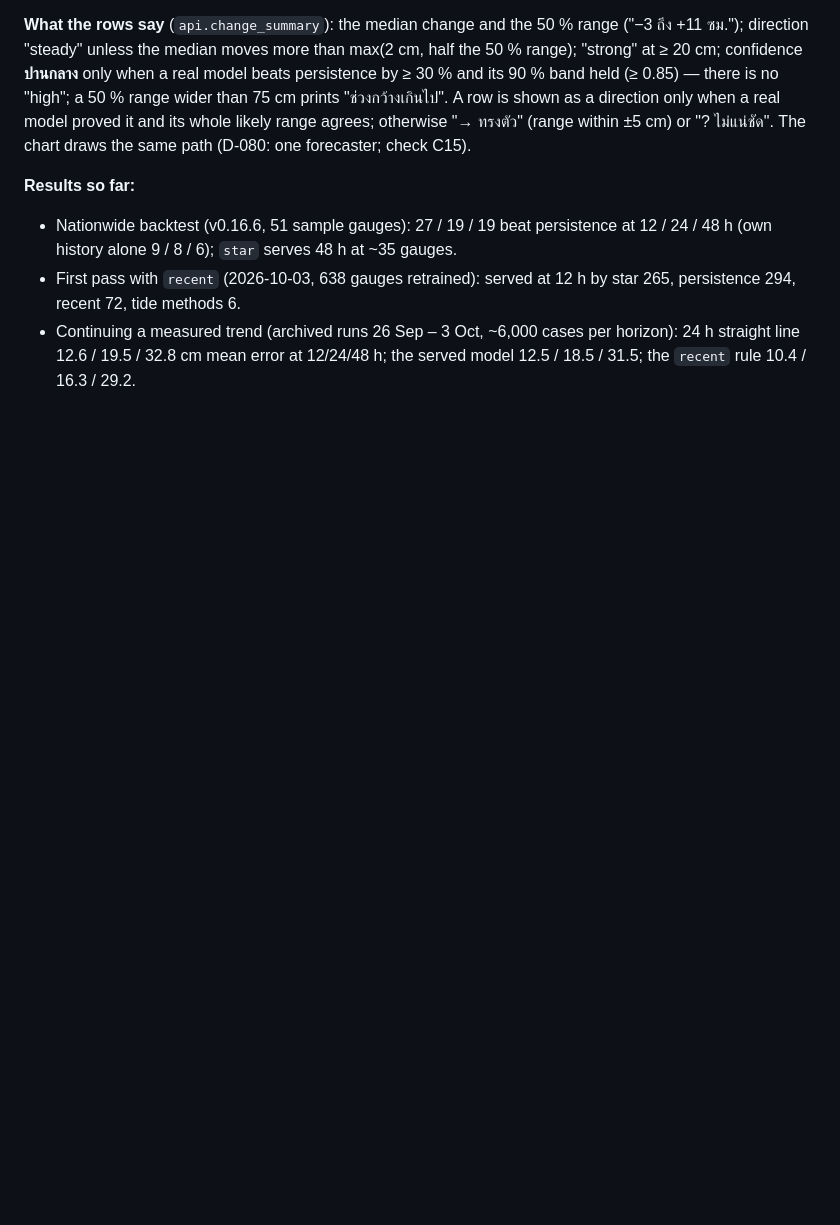
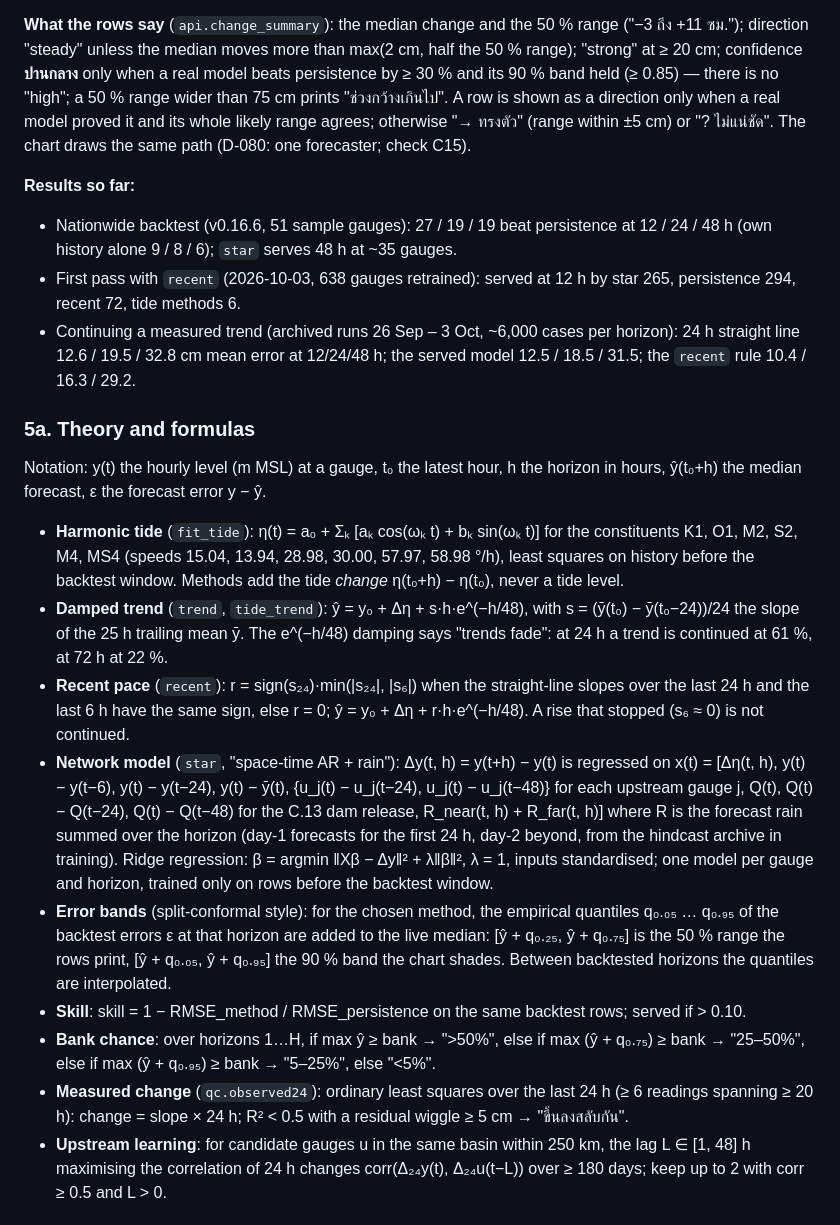
Before and after one commit to bejranonda/flood2026, a Markdown page: docs/MODELS.md, the part around one of its changes. Rendered like a GitHub page; blank space fills up the shorter version.

```diff
--- a/docs/MODELS.md
+++ b/docs/MODELS.md
@@ -128,3 +128,32 @@ path (D-080: one forecaster; check C15).
 - Continuing a measured trend (archived runs 26 Sep – 3 Oct, ~6,000 cases per horizon): 24 h straight line 12.6 / 19.5 /
   32.8 cm mean error at 12/24/48 h; the served model 12.5 / 18.5 / 31.5; the `recent` rule 10.4 / 16.3 / 29.2.
 
+### 5a. Theory and formulas
+
+Notation: y(t) the hourly level (m MSL) at a gauge, t₀ the latest hour, h the horizon in hours, ŷ(t₀+h) the median
+forecast, ε the forecast error y − ŷ.
+
+- **Harmonic tide** (`fit_tide`): η(t) = a₀ + Σₖ [aₖ cos(ωₖ t) + bₖ sin(ωₖ t)] for the constituents K1, O1, M2, S2, M4, MS4
+  (speeds 15.04, 13.94, 28.98, 30.00, 57.97, 58.98 °/h), least squares on history before the backtest window. Methods add
+  the tide *change* η(t₀+h) − η(t₀), never a tide level.
+- **Damped trend** (`trend`, `tide_trend`): ŷ = y₀ + Δη + s·h·e^(−h/48), with s = (ȳ(t₀) − ȳ(t₀−24))/24 the slope of the
+  25 h trailing mean ȳ. The e^(−h/48) damping says "trends fade": at 24 h a trend is continued at 61 %, at 72 h at 22 %.
+- **Recent pace** (`recent`): r = sign(s₂₄)·min(|s₂₄|, |s₆|) when the straight-line slopes over the last 24 h and the
+  last 6 h have the same sign, else r = 0; ŷ = y₀ + Δη + r·h·e^(−h/48). A rise that stopped (s₆ ≈ 0) is not continued.
+- **Network model** (`star`, "space-time AR + rain"): Δy(t, h) = y(t+h) − y(t) is regressed on
+  x(t) = [Δη(t, h), y(t) − y(t−6), y(t) − y(t−24), y(t) − ȳ(t), {u_j(t) − u_j(t−24), u_j(t) − u_j(t−48)} for each
+  upstream gauge j, Q(t), Q(t) − Q(t−24), Q(t) − Q(t−48) for the C.13 dam release, R_near(t, h) + R_far(t, h)]
+  where R is the forecast rain summed over the horizon (day-1 forecasts for the first 24 h, day-2 beyond, from the
+  hindcast archive in training). Ridge regression: β = argmin ‖Xβ − Δy‖² + λ‖β‖², λ = 1, inputs standardised; one model
+  per gauge and horizon, trained only on rows before the backtest window.
+- **Error bands** (split-conformal style): for the chosen method, the empirical quantiles q₀.₀₅ … q₀.₉₅ of the backtest
+  errors ε at that horizon are added to the live median: [ŷ + q₀.₂₅, ŷ + q₀.₇₅] is the 50 % range the rows print,
+  [ŷ + q₀.₀₅, ŷ + q₀.₉₅] the 90 % band the chart shades. Between backtested horizons the quantiles are interpolated.
+- **Skill**: skill = 1 − RMSE_method / RMSE_persistence on the same backtest rows; served if > 0.10.
+- **Bank chance**: over horizons 1…H, if max ŷ ≥ bank → ">50%", else if max (ŷ + q₀.₇₅) ≥ bank → "25–50%", else if
+  max (ŷ + q₀.₉₅) ≥ bank → "5–25%", else "<5%".
+- **Measured change** (`qc.observed24`): ordinary least squares over the last 24 h (≥ 6 readings spanning ≥ 20 h):
+  change = slope × 24 h; R² < 0.5 with a residual wiggle ≥ 5 cm → "ขึ้นลงสลับกัน".
+- **Upstream learning**: for candidate gauges u in the same basin within 250 km, the lag L ∈ [1, 48] h maximising the
+  correlation of 24 h changes corr(Δ₂₄y(t), Δ₂₄u(t−L)) over ≥ 180 days; keep up to 2 with corr ≥ 0.5 and L > 0.
+
```
Also changed, not shown: other parts of docs/MODELS.md (+25 -0 lines).
